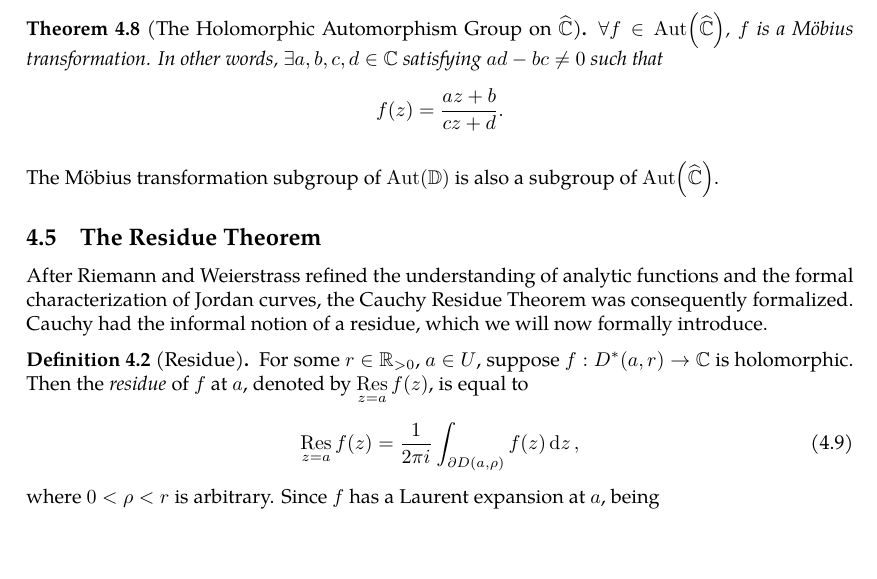
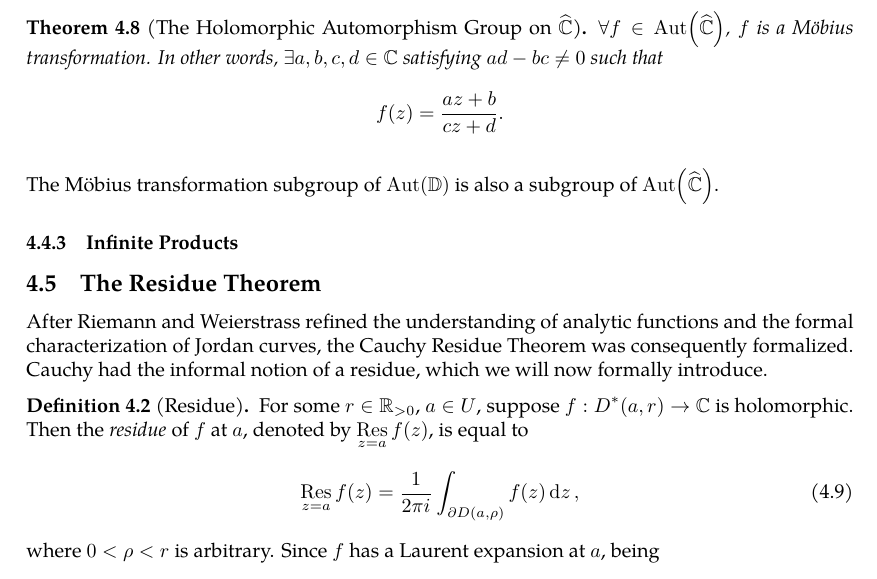
Before and after one commit to slipperking/complex-analysis-latex, a LaTeX document (main.tex): part of page 82 of 84, cut so that both start at the same text, the shorter picture padded with empty space. Compiled offline with pdfLaTeX.

Commit message:
overleaf_to_git (Tue Jul  1 00:01:43 2025 -0700): update main.tex from r16506 to r16509

```diff
--- a/main.tex
+++ b/main.tex
@@ -2046,8 +2046,7 @@ Therefore, any holomorphic automorphism on \(\riemannsphere\) is a composition o
     \(\forall f\in \Aut\qty(\riemannsphere)\), \(f\) is a Möbius transformation. In other words, \(\exists a,b,c,d\in\mathbb{C}\) satisfying \(ad-bc\neq 0\) such that \[f(z)=\frac{az+b}{cz+d}.\]
 \end{theorem}
 The Möbius transformation subgroup of \(\Aut(\mathbb{D})\) is also a subgroup of \(\Aut\qty(\riemannsphere)\).
-
-
+\subsubsection{Infinite Products}
 \subsection{The Residue Theorem}\label{sec:cauchyresiduetheorem}
 After Riemann and Weierstrass refined the understanding of analytic functions and the formal characterization of Jordan curves, the Cauchy Residue Theorem was consequently formalized. Cauchy had the informal notion of a residue, which we will now formally introduce.
 \begin{definition}[Residue]\label{def:residue}
```
